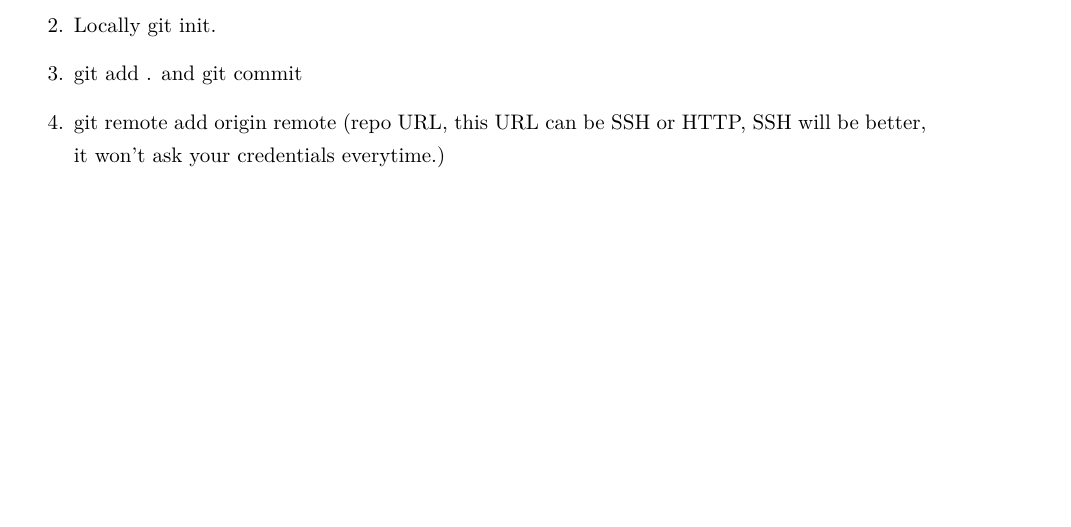
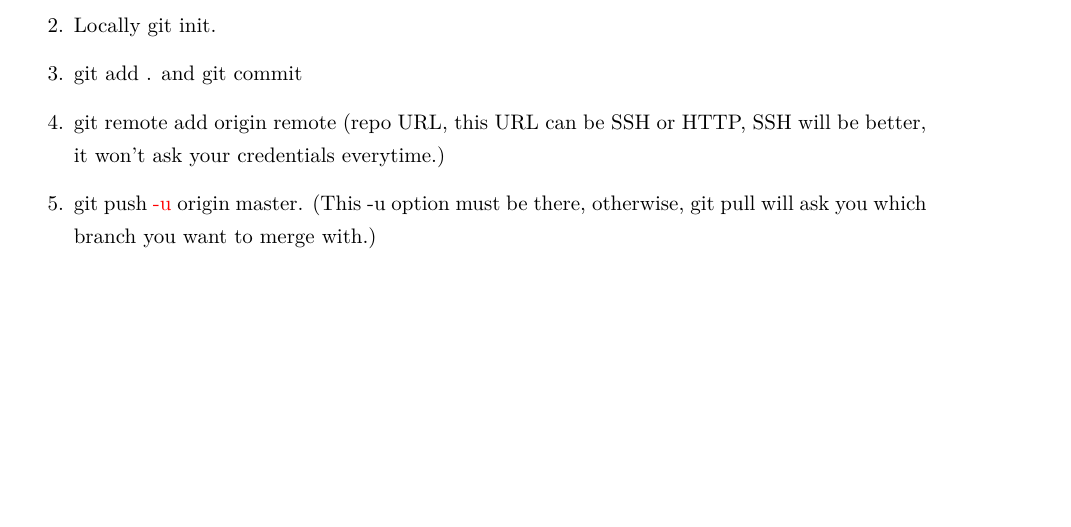
Before and after one commit to pengfe2017/Latex-raspberry_pi-Linux-python-notes, a LaTeX document (Linux 笔记.tex): part of page 8 of 11, cut so that both start at the same text. Compiled offline with XeLaTeX.

Commit message:
Third commit, no major modification

```diff
--- a/Linux 笔记.tex
+++ b/Linux 笔记.tex
@@ -212,6 +212,7 @@ importing-your-projects-to-github/adding-an-existing-project-to-github-using-the
 \item Locally git init.
 \item git add . and git commit
 \item git remote add origin remote (repo URL, this URL can be SSH or HTTP, SSH will be better, it won't ask your credentials everytime.)
+\item git push \textcolor{red}{-u} origin master. (This -u option must be there, otherwise, git pull will ask you which branch you want to merge with.)
 \end{enumerate}
 
 
```
Also changed, not shown: Linux 笔记.pdf.
